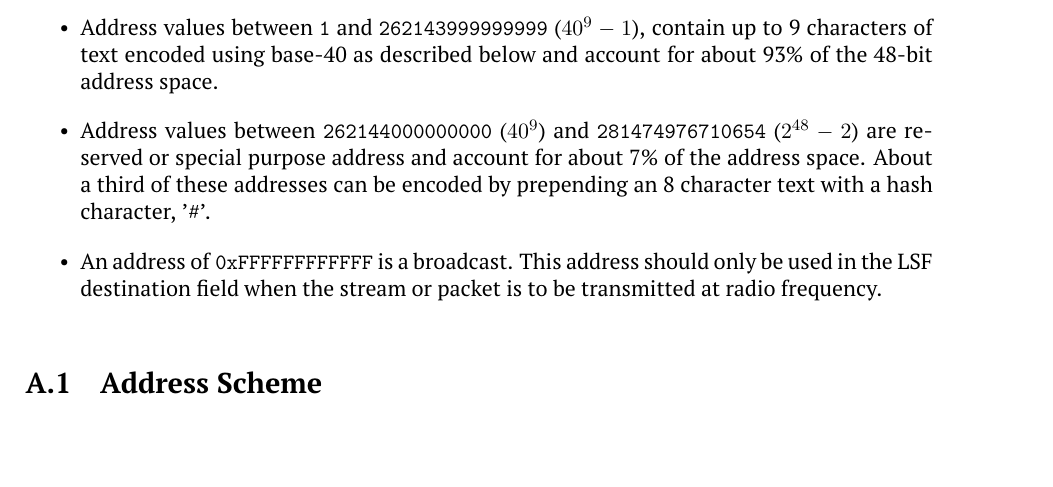
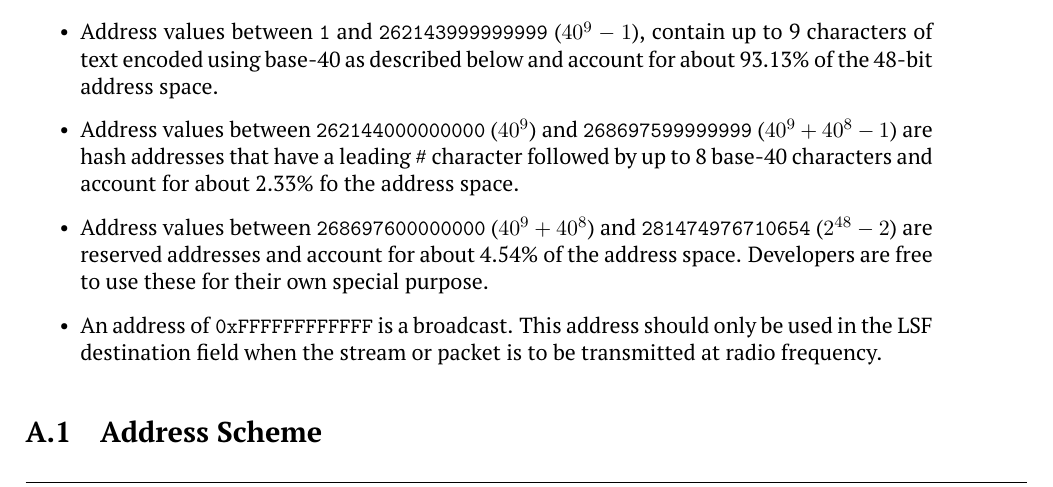
Before and after one commit to M17-Project/M17_spec, a LaTeX thesis (M17_spec.tex): part of page 45 of 92, cut so that both start at the same text, the shorter picture padded with empty space. Compiled offline with pdfLaTeX.

Commit message:
added bullet for hash addresses

```diff
--- a/M17_spec.tex
+++ b/M17_spec.tex
@@ -1516,9 +1516,11 @@ M17 uses 48-bit (6-byte) addresses. Callsigns and special purpose addresses are
 	\item
 	An address of \texttt{0} is invalid.
 	\item
-	Address values between \texttt{1} and \texttt{262143999999999} ($40^{9}-1$), contain up to 9 characters of text encoded using base-40 as described below and account for about 93\% of the 48-bit address space.
+	Address values between \texttt{1} and \texttt{262143999999999} ($40^{9}-1$), contain up to 9 characters of text encoded using base-40 as described below and account for about 93.13\% of the 48-bit address space.
 	\item
-	Address values between \texttt{262144000000000} ($40^{9}$) and \texttt{281474976710654} ($2^{48}-2$) are reserved or special purpose address and account for about 7\% of the address space. About a third of these addresses can be encoded by prepending an 8 character text with a hash character, '\#'.
+	Address values between \texttt{262144000000000} ($40^9$) and \texttt{268697599999999} ($40^{9}+40^{8}-1$) are hash addresses that have a leading \# character followed by up to 8 base-40 characters and account for about 2.33\% fo the address space.
+	\item
+	Address values between \texttt{268697600000000} ($40^{9}+40^{8}$) and \texttt{281474976710654} ($2^{48}-2$) are reserved addresses and account for about 4.54\% of the address space. Developers are free to use these for their own special purpose.
 	\item
 	An address of \texttt{0xFFFFFFFFFFFF} is a broadcast. This address should only be used in the LSF destination field when the stream or packet is to be transmitted at radio frequency.
 \end{itemize}
```
Also changed, not shown: M17_spec.pdf.
